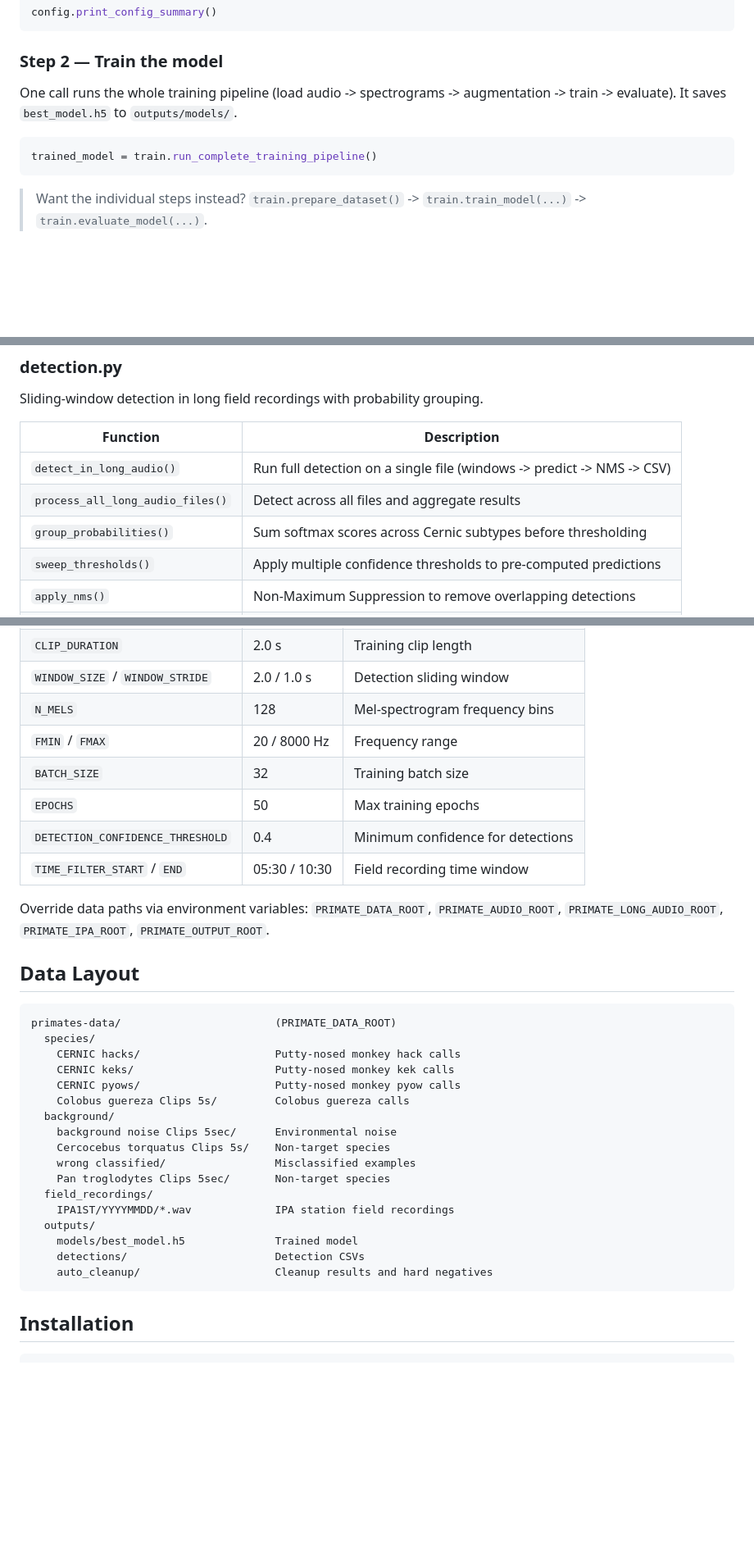
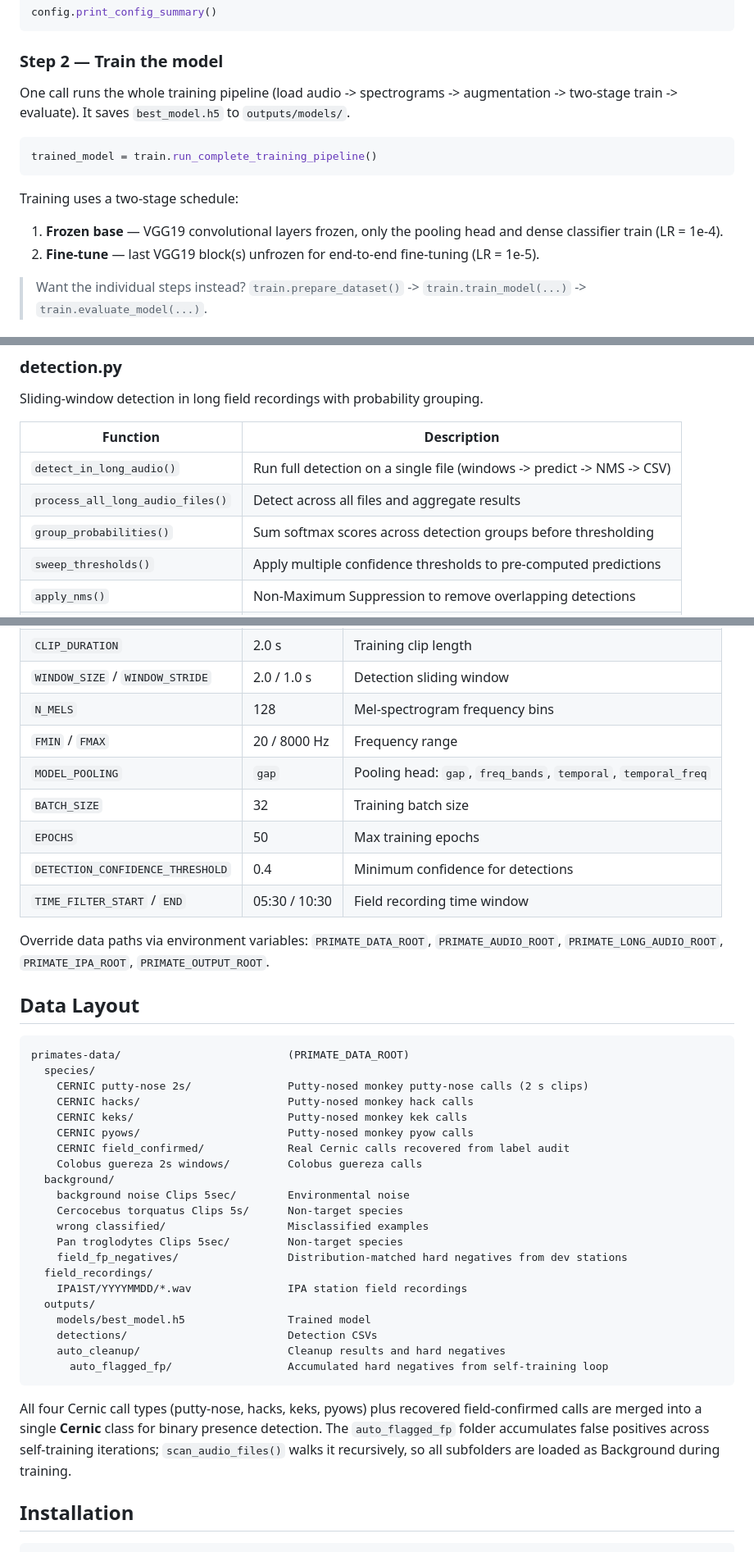
Before and after one commit to Mo119m/primates-sound-detection, a Markdown page: README.md, 3 parts joined by grey strips. Shown at 82% size. Drawn GitHub-style; blank space fills up the shorter version.

````diff
--- a/README.md
+++ b/README.md
@@ -33,11 +33,15 @@ config.print_config_summary()
 ### Step 2 — Train the model
 
 One call runs the whole training pipeline (load audio -> spectrograms ->
-augmentation -> train -> evaluate). It saves `best_model.h5` to `outputs/models/`.
+augmentation -> two-stage train -> evaluate). It saves `best_model.h5` to `outputs/models/`.
 
 ```python
 trained_model = train.run_complete_training_pipeline()
 ```
+
+Training uses a two-stage schedule:
+1. **Frozen base** — VGG19 convolutional layers frozen, only the pooling head and dense classifier train (LR = 1e-4).
+2. **Fine-tune** — last VGG19 block(s) unfrozen for end-to-end fine-tuning (LR = 1e-5).
 
 > Want the individual steps instead? `train.prepare_dataset()` ->
 > `train.train_model(...)` -> `train.evaluate_model(...)`.
@@ -161,7 +184,7 @@ Sliding-window detection in long field recordings with probability grouping.
 |---|---|
 | `detect_in_long_audio()` | Run full detection on a single file (windows -> predict -> NMS -> CSV) |
 | `process_all_long_audio_files()` | Detect across all files and aggregate results |
-| `group_probabilities()` | Sum softmax scores across Cernic subtypes before thresholding |
+| `group_probabilities()` | Sum softmax scores across detection groups before thresholding |
 | `sweep_thresholds()` | Apply multiple confidence thresholds to pre-computed predictions |
 | `apply_nms()` | Non-Maximum Suppression to remove overlapping detections |
 | `save_detections()` | Save detection results to CSV |
@@ -216,6 +259,7 @@ All parameters live in `src/config.py`. Key settings:
 | `WINDOW_SIZE` / `WINDOW_STRIDE` | 2.0 / 1.0 s | Detection sliding window |
 | `N_MELS` | 128 | Mel-spectrogram frequency bins |
 | `FMIN` / `FMAX` | 20 / 8000 Hz | Frequency range |
+| `MODEL_POOLING` | `gap` | Pooling head: `gap`, `freq_bands`, `temporal`, `temporal_freq` |
 | `BATCH_SIZE` | 32 | Training batch size |
 | `EPOCHS` | 50 | Max training epochs |
 | `DETECTION_CONFIDENCE_THRESHOLD` | 0.4 | Minimum confidence for detections |
@@ -226,24 +270,34 @@ Override data paths via environment variables: `PRIMATE_DATA_ROOT`, `PRIMATE_AUD
 ## Data Layout
 
 ```
-primates-data/                        (PRIMATE_DATA_ROOT)
+primates-data/                          (PRIMATE_DATA_ROOT)
   species/
-    CERNIC hacks/                     Putty-nosed monkey hack calls
-    CERNIC keks/                      Putty-nosed monkey kek calls
-    CERNIC pyows/                     Putty-nosed monkey pyow calls
-    Colobus guereza Clips 5s/         Colobus guereza calls
+    CERNIC putty-nose 2s/               Putty-nosed monkey putty-nose calls (2 s clips)
+    CERNIC hacks/                       Putty-nosed monkey hack calls
+    CERNIC keks/                        Putty-nosed monkey kek calls
+    CERNIC pyows/                       Putty-nosed monkey pyow calls
+    CERNIC field_confirmed/             Real Cernic calls recovered from label audit
+    Colobus guereza 2s windows/         Colobus guereza calls
   background/
-    background noise Clips 5sec/      Environmental noise
-    Cercocebus torquatus Clips 5s/    Non-target species
-    wrong classified/                 Misclassified examples
-    Pan troglodytes Clips 5sec/       Non-target species
+    background noise Clips 5sec/        Environmental noise
+    Cercocebus torquatus Clips 5s/      Non-target species
+    wrong classified/                   Misclassified examples
+    Pan troglodytes Clips 5sec/         Non-target species
+    field_fp_negatives/                 Distribution-matched hard negatives from dev stations
   field_recordings/
-    IPA1ST/YYYYMMDD/*.wav             IPA station field recordings
+    IPA1ST/YYYYMMDD/*.wav               IPA station field recordings
   outputs/
-    models/best_model.h5              Trained model
-    detections/                       Detection CSVs
-    auto_cleanup/                     Cleanup results and hard negatives
+    models/best_model.h5                Trained model
+    detections/                         Detection CSVs
+    auto_cleanup/                       Cleanup results and hard negatives
+      auto_flagged_fp/                  Accumulated hard negatives from self-training loop
 ```
+
+All four Cernic call types (putty-nose, hacks, keks, pyows) plus recovered
+field-confirmed calls are merged into a single **Cernic** class for binary
+presence detection. The `auto_flagged_fp` folder accumulates false positives
+across self-training iterations; `scan_audio_files()` walks it recursively, so
+all subfolders are loaded as Background during training.
 
 ## Installation
 
````
Also changed, not shown: other parts of README.md (+48 -9 lines).
